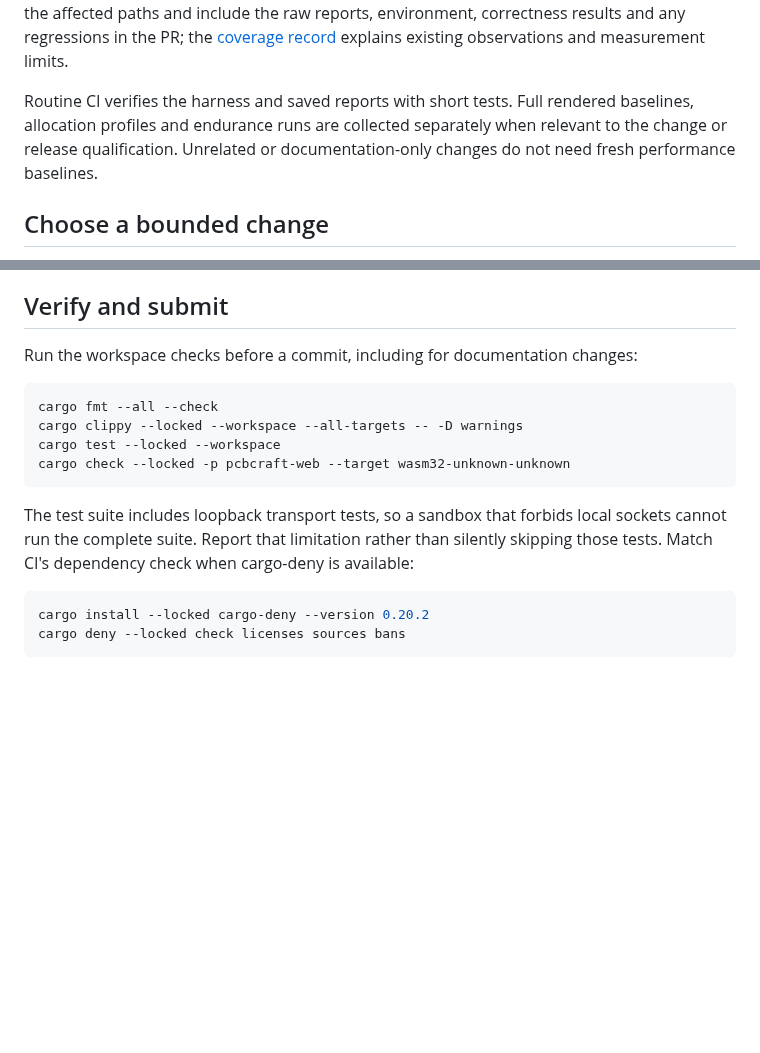
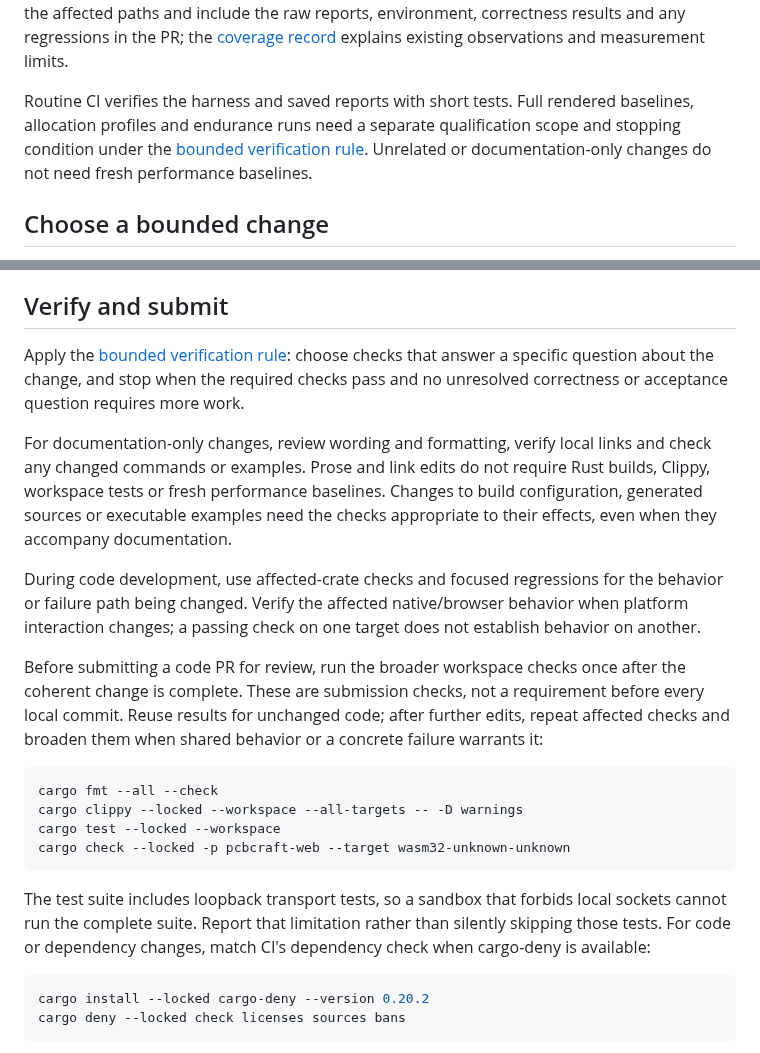
Before and after one commit to tangency-labs/pcbcraft, a Markdown page: CONTRIBUTING.md, 2 parts joined by grey strips. GitHub-like rendering; blank space fills up the shorter version.

````diff
--- a/CONTRIBUTING.md
+++ b/CONTRIBUTING.md
@@ -83,9 +83,9 @@ reports, environment, correctness results and any regressions in the PR; the
 measurement limits.
 
 Routine CI verifies the harness and saved reports with short tests. Full rendered
-baselines, allocation profiles and endurance runs are collected separately when
-relevant to the change or release qualification. Unrelated or documentation-only
-changes do not need fresh performance baselines.
+baselines, allocation profiles and endurance runs need a separate qualification
+scope and stopping condition under the [bounded verification rule](AGENTS.md#keep-verification-bounded).
+Unrelated or documentation-only changes do not need fresh performance baselines.
 
 ## Choose a bounded change
 
@@ -120,7 +120,27 @@ exposure pauses.
 
 ## Verify and submit
 
-Run the workspace checks before a commit, including for documentation changes:
+Apply the [bounded verification rule](AGENTS.md#keep-verification-bounded):
+choose checks that answer a specific question about the change, and stop when
+the required checks pass and no unresolved correctness or acceptance question
+requires more work.
+
+For documentation-only changes, review wording and formatting, verify local links
+and check any changed commands or examples. Prose and link edits do not require
+Rust builds, Clippy, workspace tests or fresh performance baselines. Changes to
+build configuration, generated sources or executable examples need the checks
+appropriate to their effects, even when they accompany documentation.
+
+During code development, use affected-crate checks and focused regressions for
+the behavior or failure path being changed. Verify the affected native/browser
+behavior when platform interaction changes; a passing check on one target does
+not establish behavior on another.
+
+Before submitting a code PR for review, run the broader workspace checks once
+after the coherent change is complete. These are submission checks, not a
+requirement before every local commit. Reuse results for unchanged code; after
+further edits, repeat affected checks and broaden them when shared behavior or a
+concrete failure warrants it:
 
 ```sh
 cargo fmt --all --check
@@ -131,8 +151,8 @@ cargo check --locked -p pcbcraft-web --target wasm32-unknown-unknown
 
 The test suite includes loopback transport tests, so a sandbox that forbids local
 sockets cannot run the complete suite. Report that limitation rather than
-silently skipping those tests. Match CI's dependency check when cargo-deny is
-available:
+silently skipping those tests. For code or dependency changes, match CI's
+dependency check when cargo-deny is available:
 
 ```sh
 cargo install --locked cargo-deny --version 0.20.2
````
Also changed, not shown: AGENTS.md (+31 -3 lines), docs/performance-testing.md (+20 -2 lines).
